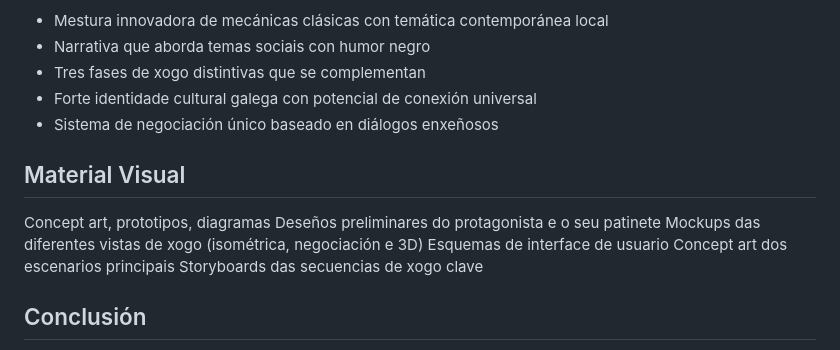
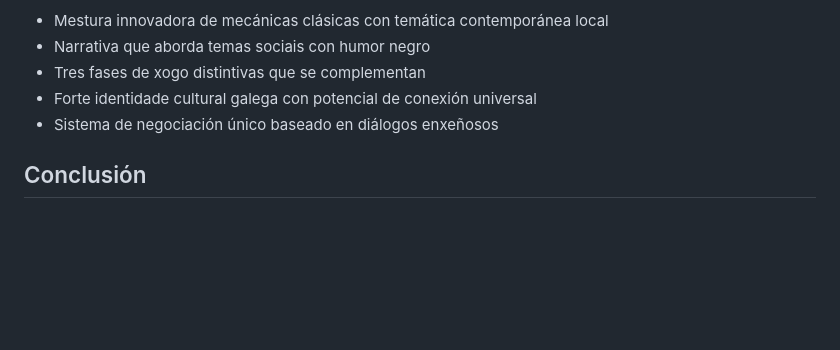
Before and after one commit to xogos-RV/proyecto, a Markdown page: DOCS/GAMEPITCH.md, the part around one of its changes. GitHub-like rendering; blank space fills up the shorter version.

```diff
--- a/DOCS/GAMEPITCH.md
+++ b/DOCS/GAMEPITCH.md
@@ -93,15 +94,6 @@ Unha adaptación moderna do clásico Paperboy. O xogador é un yonqui e mariscad
 - Forte identidade cultural galega con potencial de conexión universal
 - Sistema de negociación único baseado en diálogos enxeñosos
 
-## Material Visual
-
-Concept art, prototipos, diagramas
-Deseños preliminares do protagonista e o seu patinete
-Mockups das diferentes vistas de xogo (isométrica, negociación e 3D)
-Esquemas de interface de usuario
-Concept art dos escenarios principais
-Storyboards das secuencias de xogo clave
-
 ## Conclusión
 
 **Resumen Final:**
```
Also changed, not shown: other parts of DOCS/GAMEPITCH.md (+1 -0 lines), DOCS/tools/README.md (added, +143 -0 lines).
